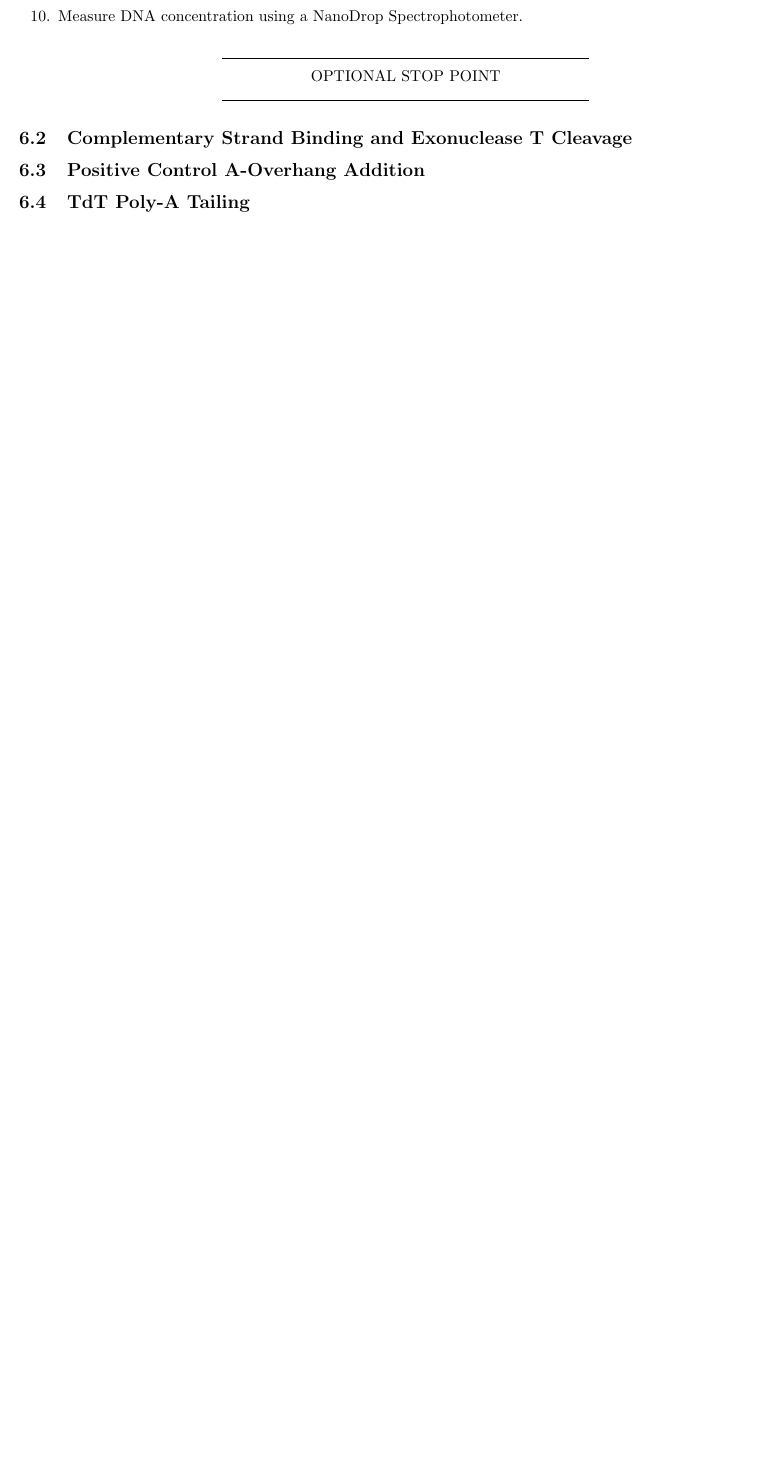
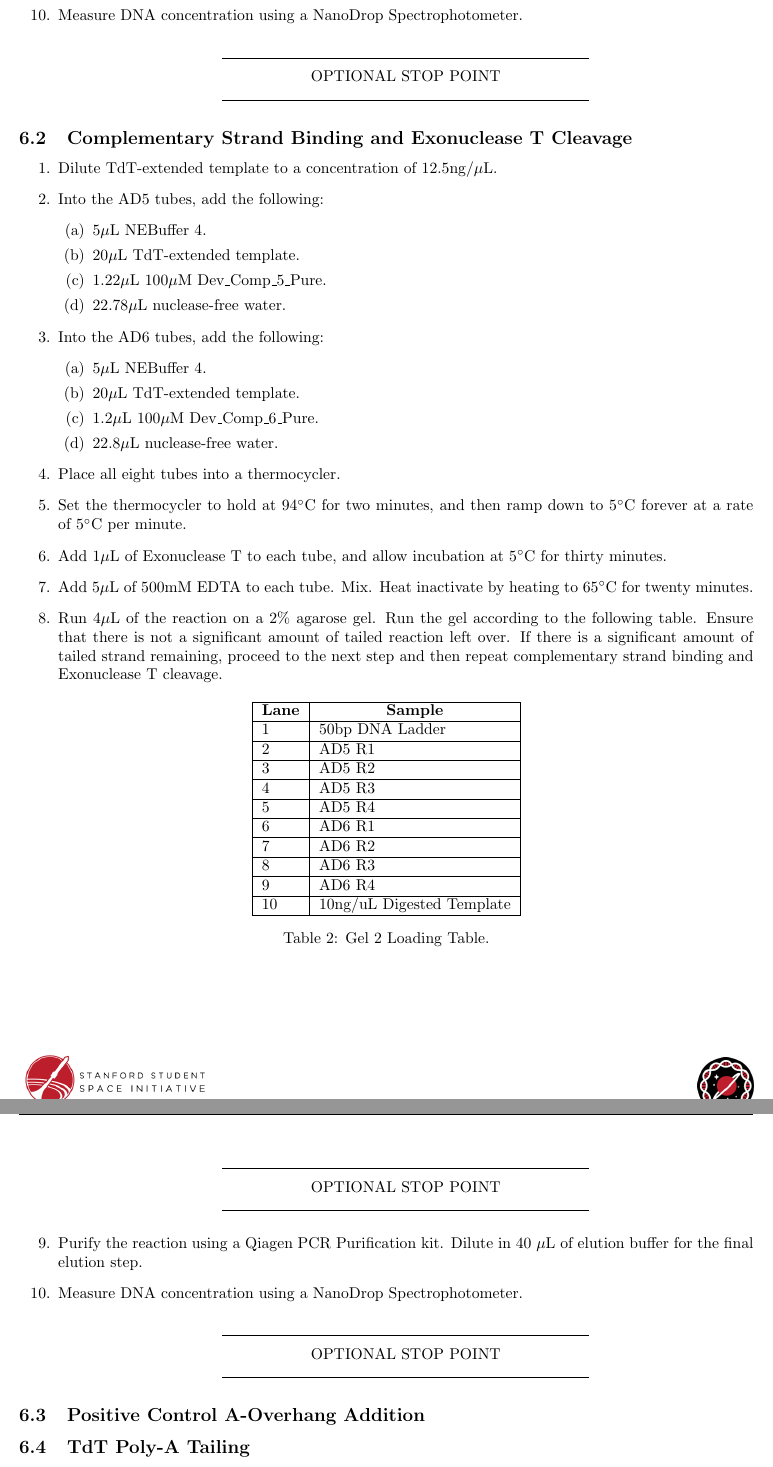
Before and after one commit to stanford-ssi/biology-assdev, a LaTeX document (5-21-19 Assay Development Proof of Concept I/main.tex): part of page 4 of 4 before the commit and two parts of pages 4 and 5 of 5 after it, the two joined at a grey line, cut so that both start at the same text, the shorter picture padded with empty space. Compiled offline with pdfLaTeX.

Commit message:
Complementary strand binding and Exonuclease T cleavage parts complete.

```diff
--- a/5-21-19 Assay Development Proof of Concept I/main.tex
+++ b/5-21-19 Assay Development Proof of Concept I/main.tex
@@ -122,6 +122,50 @@ All samples will have R1-4 following them, indicating which replicate they belon
 \end{enumerate}
 
 \subsection{Complementary Strand Binding and Exonuclease T Cleavage}
+\begin{enumerate}
+\item{Dilute TdT-extended template to a concentration of 12.5ng/\uL{}.}
+\item{Into the AD5 tubes, add the following:}
+\begin{enumerate}
+  \item{5\uL{} NEBuffer 4.}
+  \item{20\uL{} TdT-extended template.}
+  \item{1.22\uL{} 100\uM{} Dev\_Comp\_5\_Pure.}
+  \item{22.78\uL{} nuclease-free water.}
+\end{enumerate}
+\item{Into the AD6 tubes, add the following:}
+\begin{enumerate}
+  \item{5\uL{} NEBuffer 4.}
+  \item{20\uL{} TdT-extended template.}
+  \item{1.2\uL{} 100\uM{} Dev\_Comp\_6\_Pure.}
+  \item{22.8\uL{} nuclease-free water.}
+\end{enumerate}
+\item{Place all eight tubes into a thermocycler.}
+\item{Set the thermocycler to hold at 94\C{} for two minutes, and then ramp down to 5\C{} forever at a rate of 5\C{} per minute.}
+\item{Add 1\uL{} of Exonuclease T to each tube, and allow incubation at 5\C{} for thirty minutes.}
+\item{Add 5\uL{} of 500mM EDTA to each tube. Mix. Heat inactivate by heating to 65\C{} for twenty minutes.}
+\item{Run 4\uL{} of the reaction on a 2\% agarose gel. Run the gel according to the following table. Ensure that there is not a significant amount of tailed reaction left over. If there is a significant amount of tailed strand remaining, proceed to the next step and then repeat complementary strand binding and Exonuclease T cleavage.}
+  \begin{table}[ht]
+  \centering
+  \begin{tabular}{|l|l|}
+  \hline
+  \multicolumn{1}{|c|}{\textbf{Lane}} & \multicolumn{1}{c|}{\textbf{Sample}} \\ \hline
+  1 & 50bp DNA Ladder \\ \hline
+  2 & AD5 R1 \\ \hline
+  3 & AD5 R2 \\ \hline
+  4 & AD5 R3 \\ \hline
+  5 & AD5 R4 \\ \hline
+  6 & AD6 R1 \\ \hline
+  7 & AD6 R2 \\ \hline
+  8 & AD6 R3 \\ \hline
+  9 & AD6 R4 \\ \hline
+  10 & 10ng/uL Digested Template \\ \hline
+  \end{tabular}
+  \caption{\label{tab:gel-2-table}Gel 2 Loading Table.}
+  \end{table}
+\stopPoint{}
+\item{Purify the reaction using a Qiagen PCR Purification kit. Dilute in 40 \uL{} of elution buffer for the final elution step.}
+\item{Measure DNA concentration using a NanoDrop Spectrophotometer.}
+\stopPoint{}
+\end{enumerate}
 
 \subsection{Positive Control A-Overhang Addition}
 
```
Also changed, not shown: 5-20-19 BstXI Restriction Digestion Protocol/main.tex (+1 -0 lines), 5-21-19 Assay Development Proof of Concept I/main.pdf, 5-21-19 Assay Development Proof of Concept I/main.tex (6 more changed lines).
